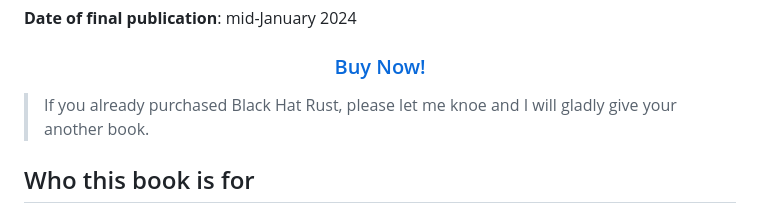
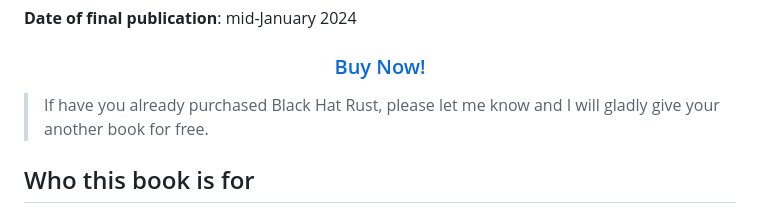
Before and after one commit to skerkour/cloudflare-for-speed-and-security, a Markdown page: README.md, the part around the change. Drawn GitHub-style.

Commit message:
README: typo

```diff
--- a/README.md
+++ b/README.md
@@ -54,7 +54,7 @@ Finally, the price is likely to increase once the book is out of Early Access, s
   <a href="https://kerkour.com/checkout?products=065krb22fdypb6ezrra2e13wzc" class="kerkour-buy-button">Buy Now!</a>
 </h3>
 
-> If you already purchased Black Hat Rust, please let me knoe and I will gladly give your another book.
+> If have you already purchased Black Hat Rust, please let me know and I will gladly give your another book for free.
 
 ## Who this book is for
 
```
